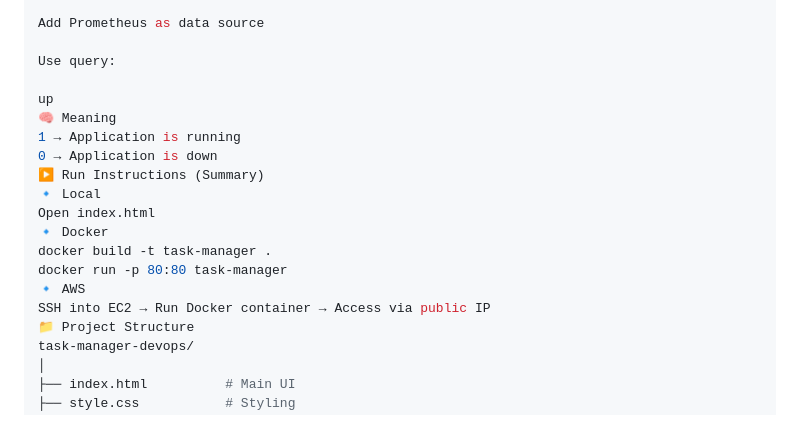
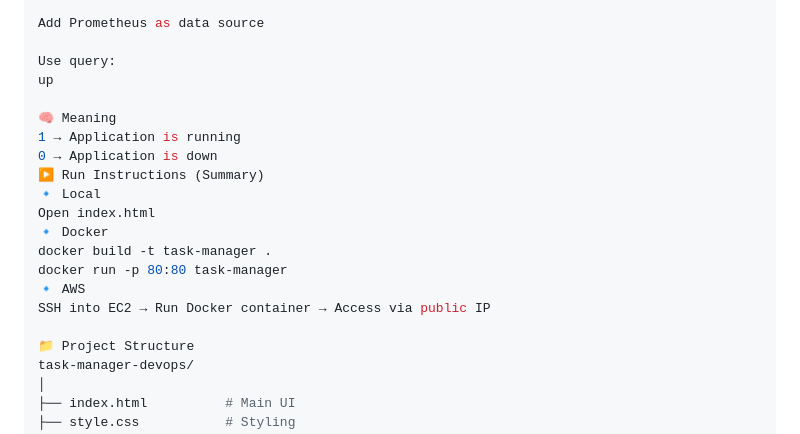
Before and after one commit to JAYAPRAKASH093/task-manager, a Markdown page: README.md, the part around one of its changes. GitHub-like rendering.

```diff
--- a/README.md
+++ b/README.md
@@ -120,8 +118,8 @@ Password: admin
 Add Prometheus as data source
 
 Use query:
+up
 
-up
 🧠 Meaning
 1 → Application is running
 0 → Application is down
@@ -133,6 +131,7 @@ docker build -t task-manager .
 docker run -p 80:80 task-manager
 🔹 AWS
 SSH into EC2 → Run Docker container → Access via public IP
+
 📁 Project Structure
 task-manager-devops/
 │
```
Also changed, not shown: other parts of README.md (+6 -8 lines).
